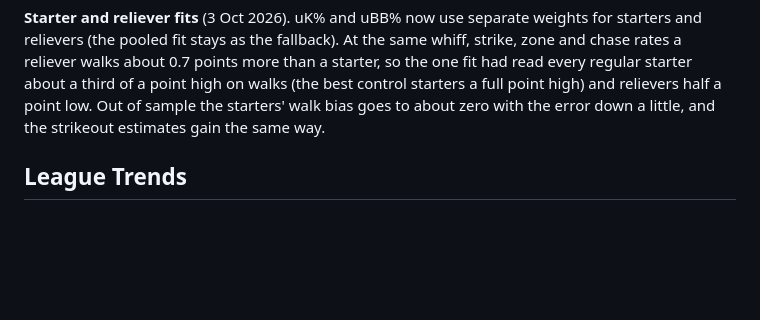
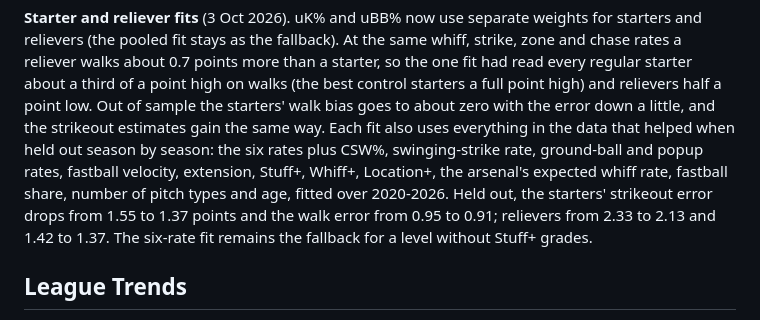
Before and after one commit to seanvarg13/seanvarg13.github.io, a Markdown page: docs/site-README.md, the part around the change. Drawn GitHub-style; blank space fills up the shorter version.

```diff
--- a/docs/site-README.md
+++ b/docs/site-README.md
@@ -661,6 +661,10 @@ the bias and takes the across-the-board 2026 error away; the xWhiff numbers show
 fallback). At the same whiff, strike, zone and chase rates a reliever walks about 0.7 points more than a starter, so the one fit had read every
 regular starter about a third of a point high on walks (the best control starters a full point high) and relievers half a point low. Out of
 sample the starters' walk bias goes to about zero with the error down a little, and the strikeout estimates gain the same way.
+Each fit also uses everything in the data that helped when held out season by season: the six rates plus CSW%, swinging-strike rate,
+ground-ball and popup rates, fastball velocity, extension, Stuff+, Whiff+, Location+, the arsenal's expected whiff rate, fastball share,
+number of pitch types and age, fitted over 2020-2026. Held out, the starters' strikeout error drops from 1.55 to 1.37 points and the walk
+error from 0.95 to 0.91; relievers from 2.33 to 2.13 and 1.42 to 1.37. The six-rate fit remains the fallback for a level without Stuff+ grades.
 
 ## League Trends
 
```
Also changed, not shown: CLAUDE.md (+11 -1 lines).
